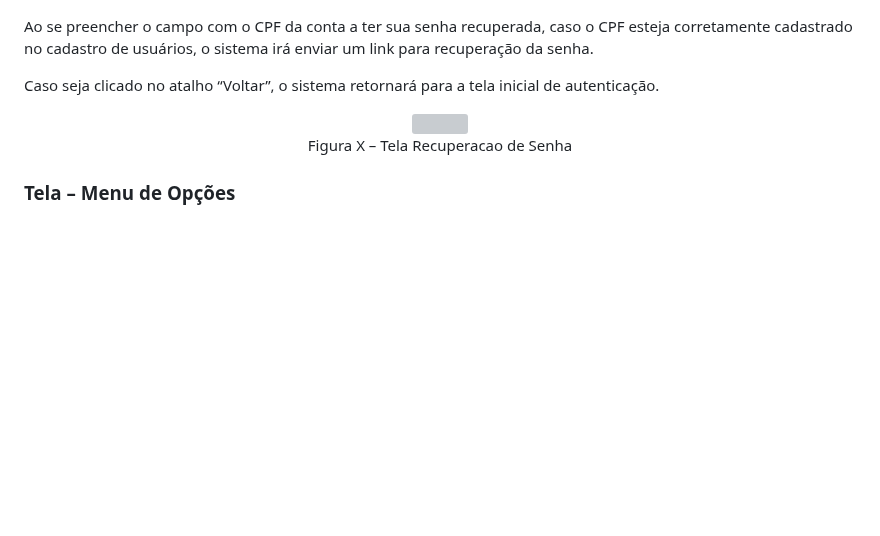
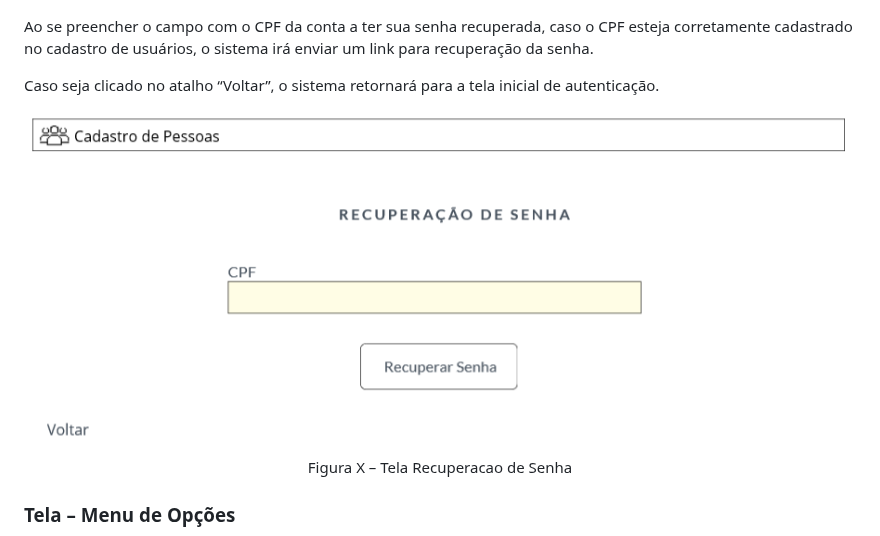
Before and after one commit to ICEI-PUC-Minas-PMV-ADS/PMV-ADS-2023-1-E1-PROJ-WEB-T14-G5-Cadastro_De_Pessoas, a Markdown page: docs/04-Projeto de Interface.md, the part around the change. GitHub-like rendering; blank space fills up the shorter version; grey boxes are pictures that could not be loaded.

```diff
--- a/docs/04-Projeto de Interface.md
+++ b/docs/04-Projeto de Interface.md
@@ -53,7 +53,7 @@ Ao se preencher o campo com o CPF da conta a ter sua senha recuperada, caso o CP
 
 Caso seja clicado no atalho “Voltar”, o sistema retornará para a tela inicial de autenticação.
 
-<CENTER><img src='img/telas/Tela_Recuperacao_Senha.png'></CENTER>
+<CENTER><img src='img/telas/Recuperacao_Senha.png'></CENTER>
 <CENTER>Figura X – Tela Recuperacao de Senha</CENTER>
 
 
```
